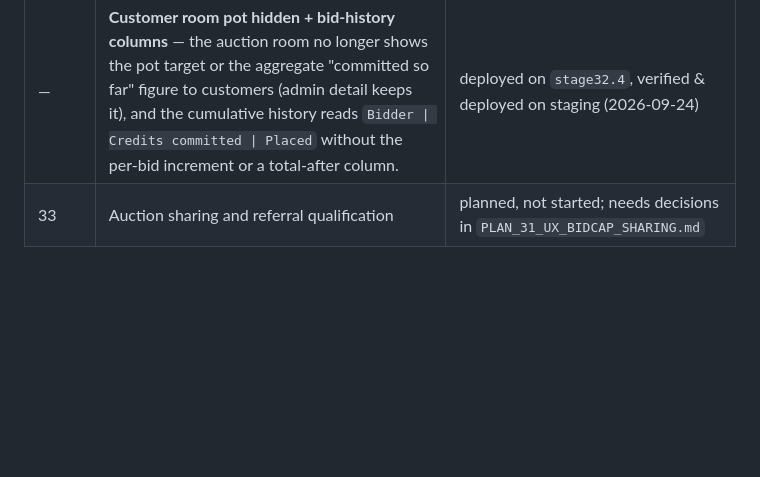
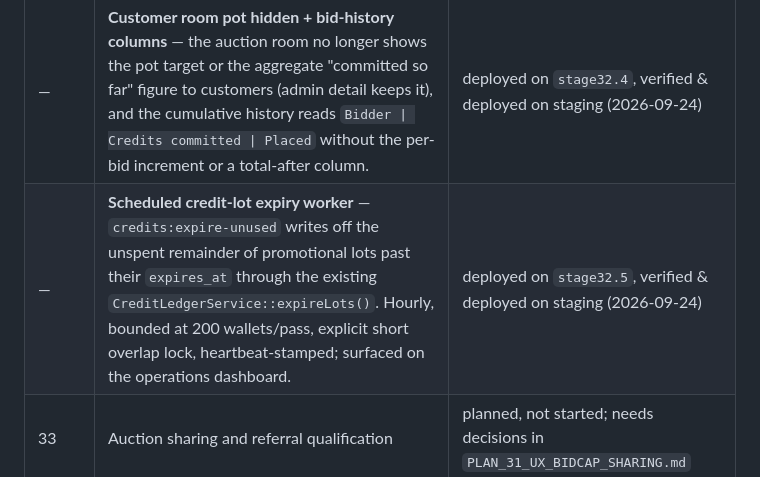
Before and after one commit to majcreatives/as-is-commerce, a Markdown page: docs/ROADMAP.md, the part around the change. Rendered like a GitHub page; blank space fills up the shorter version.

Commit message:
Stage 32.5 - record credit-lot expiry worker deployment in roadmap

```diff
--- a/docs/ROADMAP.md
+++ b/docs/ROADMAP.md
@@ -77,6 +77,7 @@ stated.
 | — | **Pot-target bidding** — a second, earlier way to close: the sum of every accepted bid reaching an admin-chosen Credits figure closes the auction at once, whoever is leading wins for their own, much smaller spend. Ships with `CreditAmount`, a display layer for Credits (the raw ledger count is now "subcredits," re-denominated ×10,000 in the same release its divisor changes, so no customer-visible figure moves). Working title only — not yet assigned a stage number; see `PLAN_POT_TARGET_BIDDING.md`. | deployed on `stage32.2`, verified & deployed on staging — see `VERIFY_POT_TARGET_BIDDING.md` |
 | — | **Raw-subcredit leak fix** — bid, credit-purchase, referral, rejected-bid and room messages, plus credit-package pluralisation, now render Credits at the customer scale via `CreditAmount` (removes 10,000× raw counts leaked from the re-denomination; ledger rows already written keep their historical text, new writes are clean). | deployed on `stage32.3`, verified & deployed on staging (2026-09-24) |
 | — | **Customer room pot hidden + bid-history columns** — the auction room no longer shows the pot target or the aggregate "committed so far" figure to customers (admin detail keeps it), and the cumulative history reads `Bidder \| Credits committed \| Placed` without the per-bid increment or a total-after column. | deployed on `stage32.4`, verified & deployed on staging (2026-09-24) |
+| — | **Scheduled credit-lot expiry worker** — `credits:expire-unused` writes off the unspent remainder of promotional lots past their `expires_at` through the existing `CreditLedgerService::expireLots()`. Hourly, bounded at 200 wallets/pass, explicit short overlap lock, heartbeat-stamped; surfaced on the operations dashboard. | deployed on `stage32.5`, verified & deployed on staging (2026-09-24) |
 | 33 | Auction sharing and referral qualification | planned, not started; needs decisions in `PLAN_31_UX_BIDCAP_SHARING.md` |
 
 ## Reference-model reframe (recorded, not a stage change)
```
